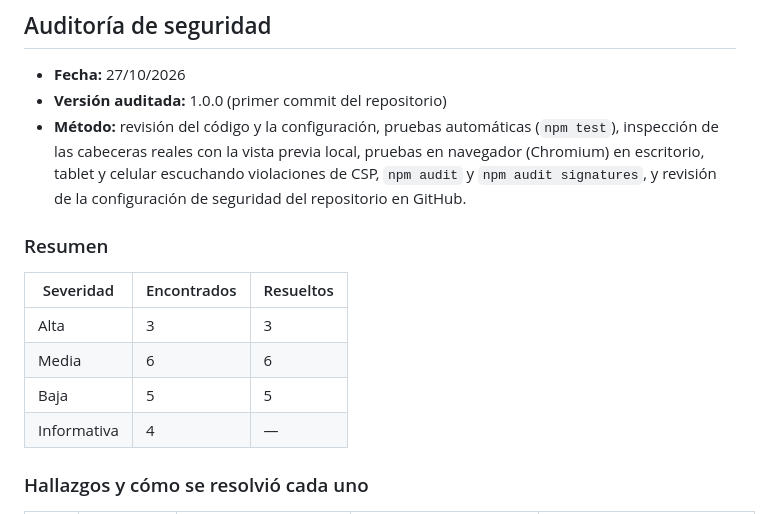
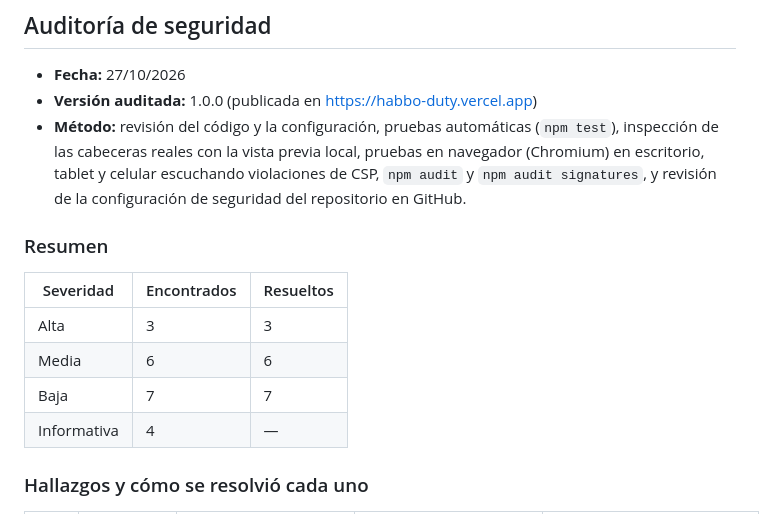
Before and after one commit to LucianoColalunga/habbo-duty, a Markdown page: SECURITY.md, the part around one of its changes. Drawn GitHub-style.

```diff
--- a/SECURITY.md
+++ b/SECURITY.md
@@ -16,7 +16,7 @@ Es un sitio **estático**: no tiene servidor propio, base de datos, cuentas de u
 ## Auditoría de seguridad
 
 - **Fecha:** 27/10/2026
-- **Versión auditada:** 1.0.0 (primer commit del repositorio)
+- **Versión auditada:** 1.0.0 (publicada en <https://habbo-duty.vercel.app>)
 - **Método:** revisión del código y la configuración, pruebas automáticas (`npm test`), inspección de las cabeceras reales con la vista previa local, pruebas en navegador (Chromium) en escritorio, tablet y celular escuchando violaciones de CSP, `npm audit` y `npm audit signatures`, y revisión de la configuración de seguridad del repositorio en GitHub.
 
 ### Resumen
@@ -25,7 +25,7 @@ Es un sitio **estático**: no tiene servidor propio, base de datos, cuentas de u
 | --- | --- | --- |
 | Alta | 3 | 3 |
 | Media | 6 | 6 |
-| Baja | 5 | 5 |
+| Baja | 7 | 7 |
 | Informativa | 4 | — |
 
 ### Hallazgos y cómo se resolvió cada uno
```
Also changed, not shown: other parts of SECURITY.md (+11 -6 lines), README.md (+4 -0 lines).
